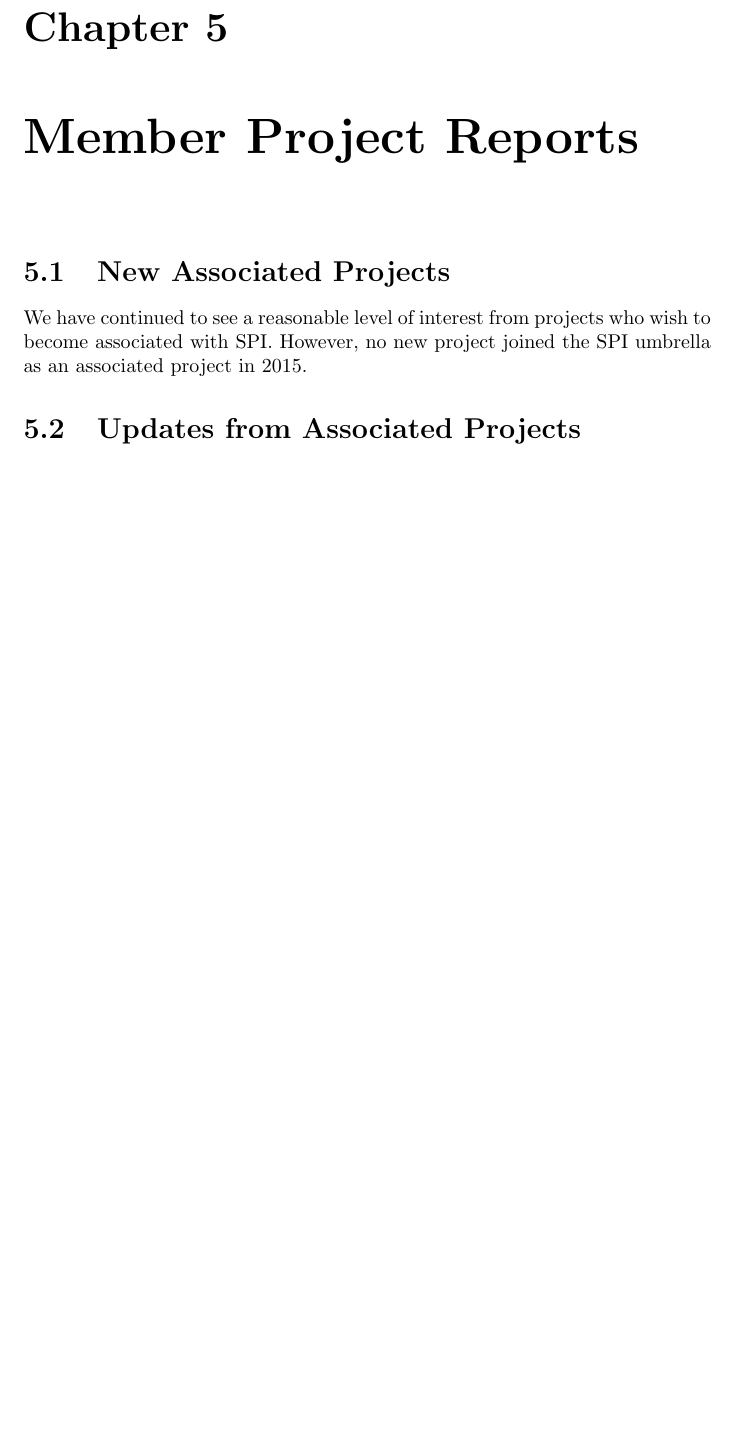
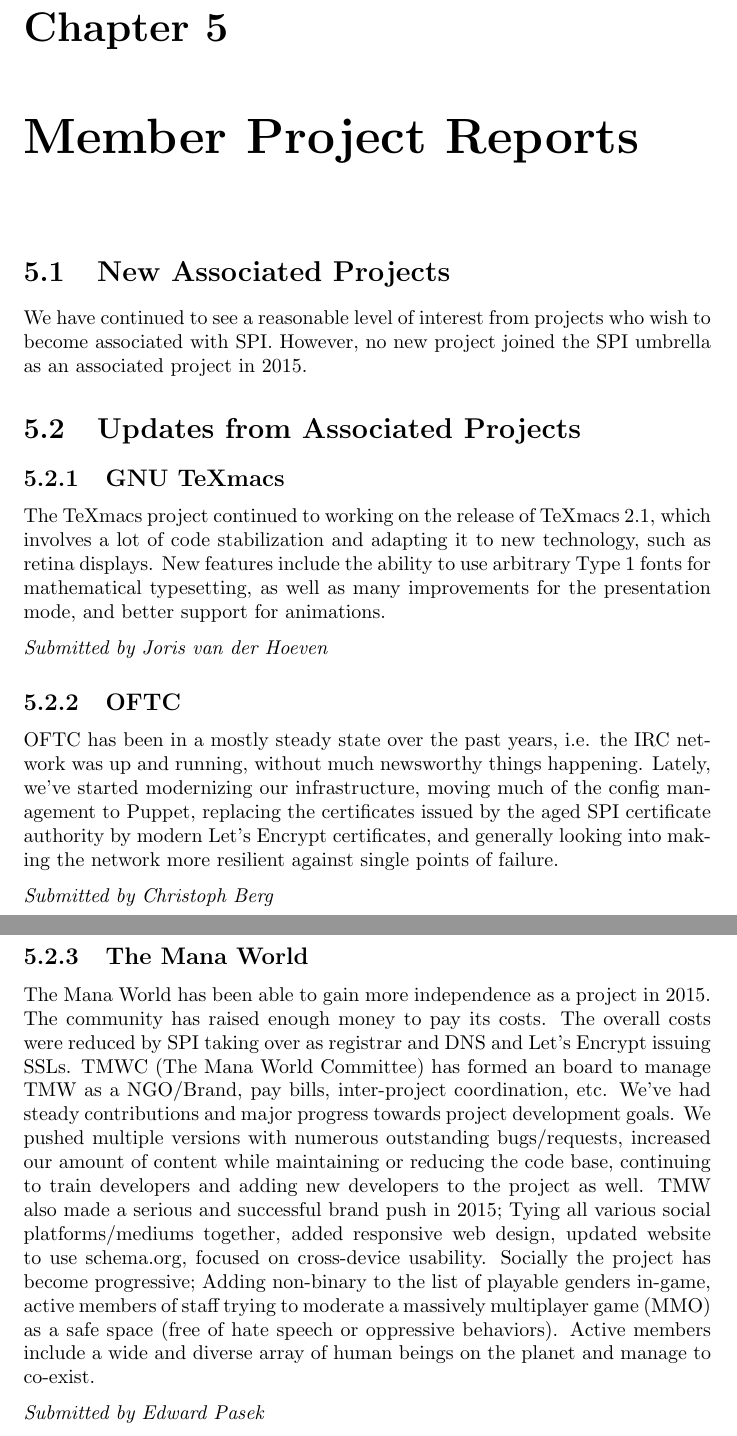
Before and after one commit to SPI/website, a LaTeX thesis (corporate/annual-reports/2015.tex): part of page 9 of 10 before the commit and two parts of pages 9 and 10 of 11 after it, the two joined at a grey line, cut so that both start at the same text, the shorter picture padded with empty space. Compiled offline with pdfLaTeX.

Commit message:
Add some reports from associated projects to 2015 report

```diff
--- a/corporate/annual-reports/2015.tex
+++ b/corporate/annual-reports/2015.tex
@@ -143,6 +143,50 @@
 
 \section{Updates from Associated Projects}
 
+\subsection{GNU TeXmacs}
+
+The TeXmacs project continued to working on the release of TeXmacs 2.1,
+which involves a lot of code stabilization and adapting it to new
+technology, such as retina displays.  New features include the ability to
+use arbitrary Type 1 fonts for mathematical typesetting, as well as many
+improvements for the presentation mode, and better support for animations.
+
+{\em Submitted by Joris van der Hoeven}
+
+\subsection{OFTC}
+
+OFTC has been in a mostly steady state over the past years, i.e. the IRC
+network was up and running, without much newsworthy things happening.
+Lately, we've started modernizing our infrastructure, moving much of the
+config management to Puppet, replacing the certificates issued by the aged
+SPI certificate authority by modern Let's Encrypt certificates, and
+generally looking into making the network more resilient against single
+points of failure.
+
+{\em Submitted by Christoph Berg}
+
+\subsection{The Mana World}
+
+The Mana World has been able to gain more independence as a project in
+2015. The community has raised enough money to pay its costs. The overall
+costs were reduced by SPI taking over as registrar and DNS and Let's
+Encrypt issuing SSLs. TMWC (The Mana World Committee) has formed an board
+to manage TMW as a NGO/Brand, pay bills, inter-project coordination, etc.
+We've had steady contributions and major progress towards project
+development goals. We pushed multiple versions with numerous outstanding
+bugs/requests, increased our amount of content while maintaining or
+reducing the code base, continuing to train developers and adding new
+developers to the project as well. TMW also made a serious and successful
+brand push in 2015; Tying all various social platforms/mediums together,
+added responsive web design, updated website to use schema.org, focused on
+cross-device usability. Socially the project has become progressive; Adding
+non-binary to the list of playable genders in-game, active members of staff
+trying to moderate a massively multiplayer game (MMO) as a safe space (free
+of hate speech or oppressive behaviors). Active members include a wide and
+diverse array of human beings on the planet and manage to co-exist.
+
+{\em Submitted by Edward Pasek}
+
 
 \appendix
 \chapter{About SPI}
```
